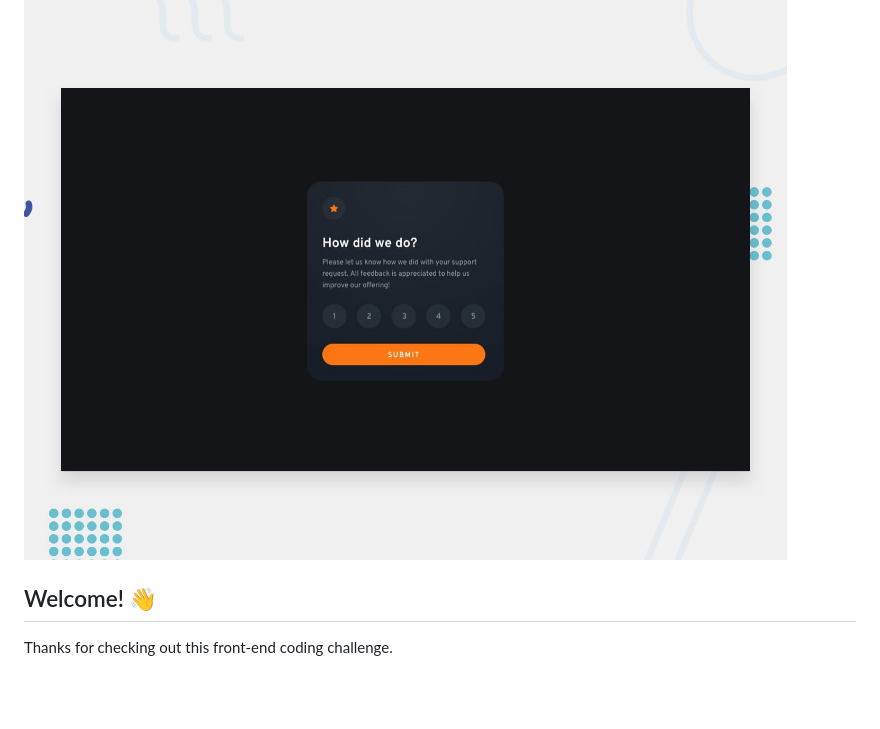
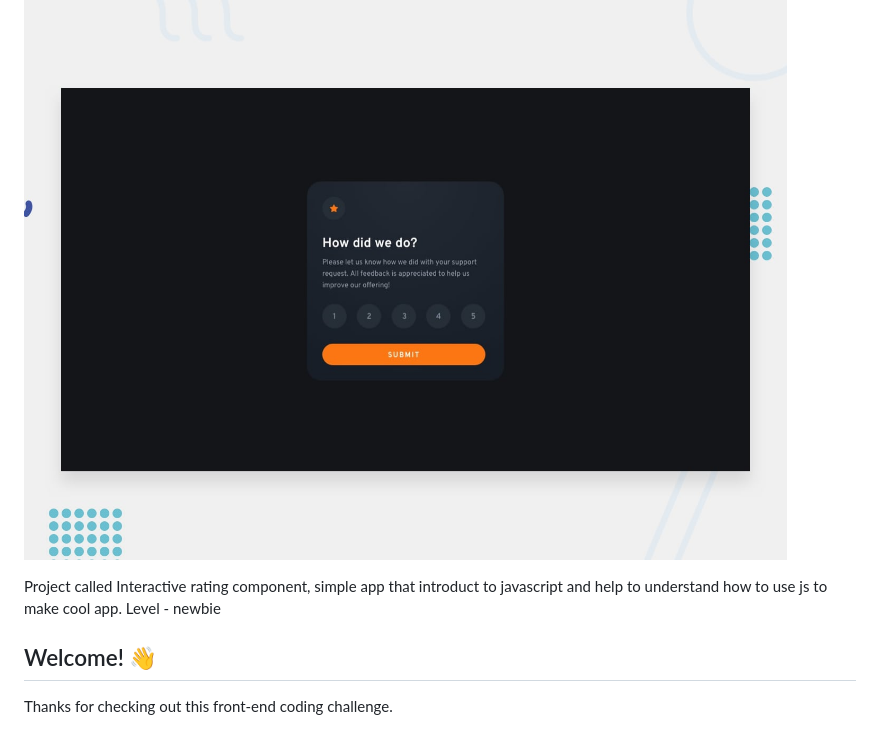
Before and after one commit to JackTheFullDev/rating-fm-newbie, a Markdown page: README.md, the part around the change. GitHub-like rendering; blank space fills up the shorter version.

```diff
--- a/README.md
+++ b/README.md
@@ -1,6 +1,10 @@
 # Frontend Mentor - Interactive rating component
 
 ![Design preview for the Interactive rating component coding challenge](./design/desktop-preview.jpg)
+
+Project  called Interactive rating component, simple app that introduct to javascript and help to understand how to use js to make cool app. Level - newbie
+
+
 
 ## Welcome! 👋
 
```
